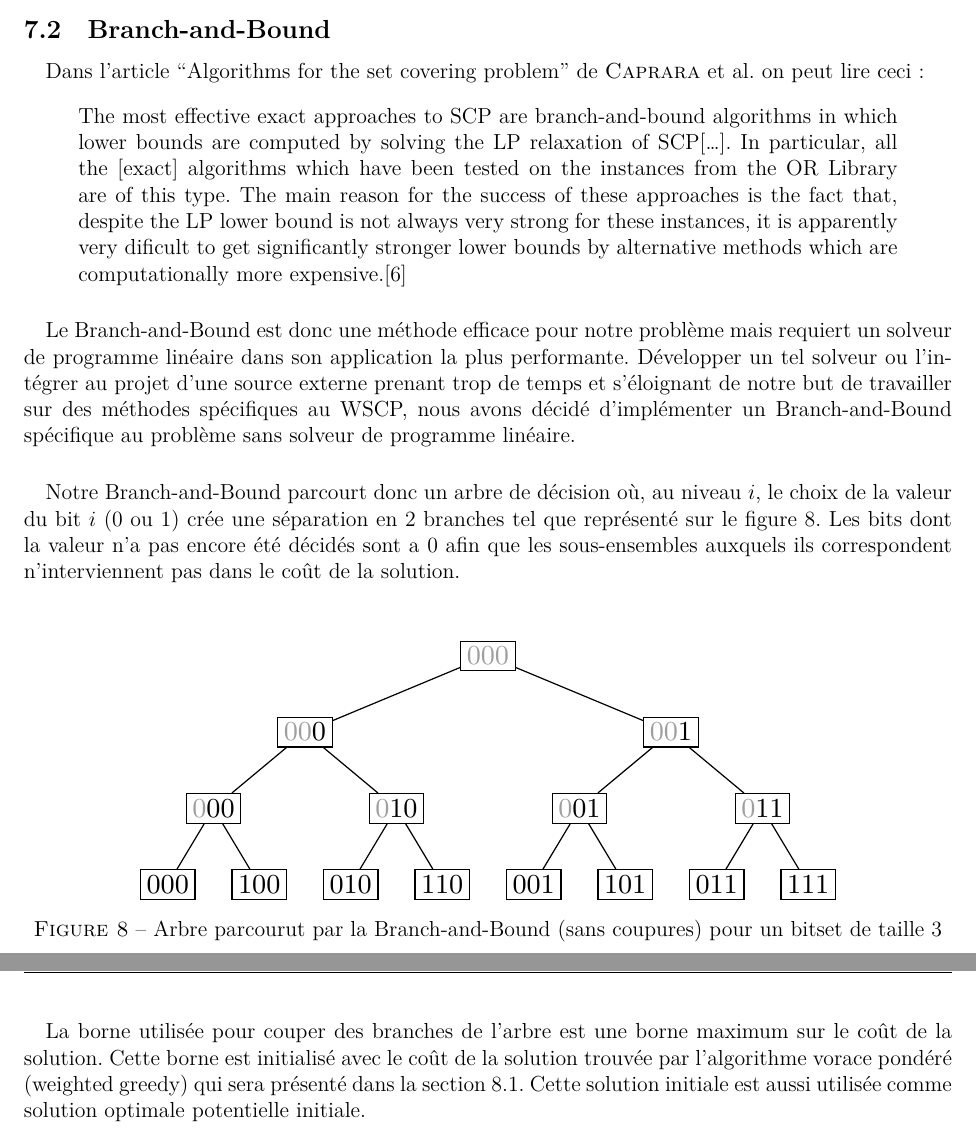
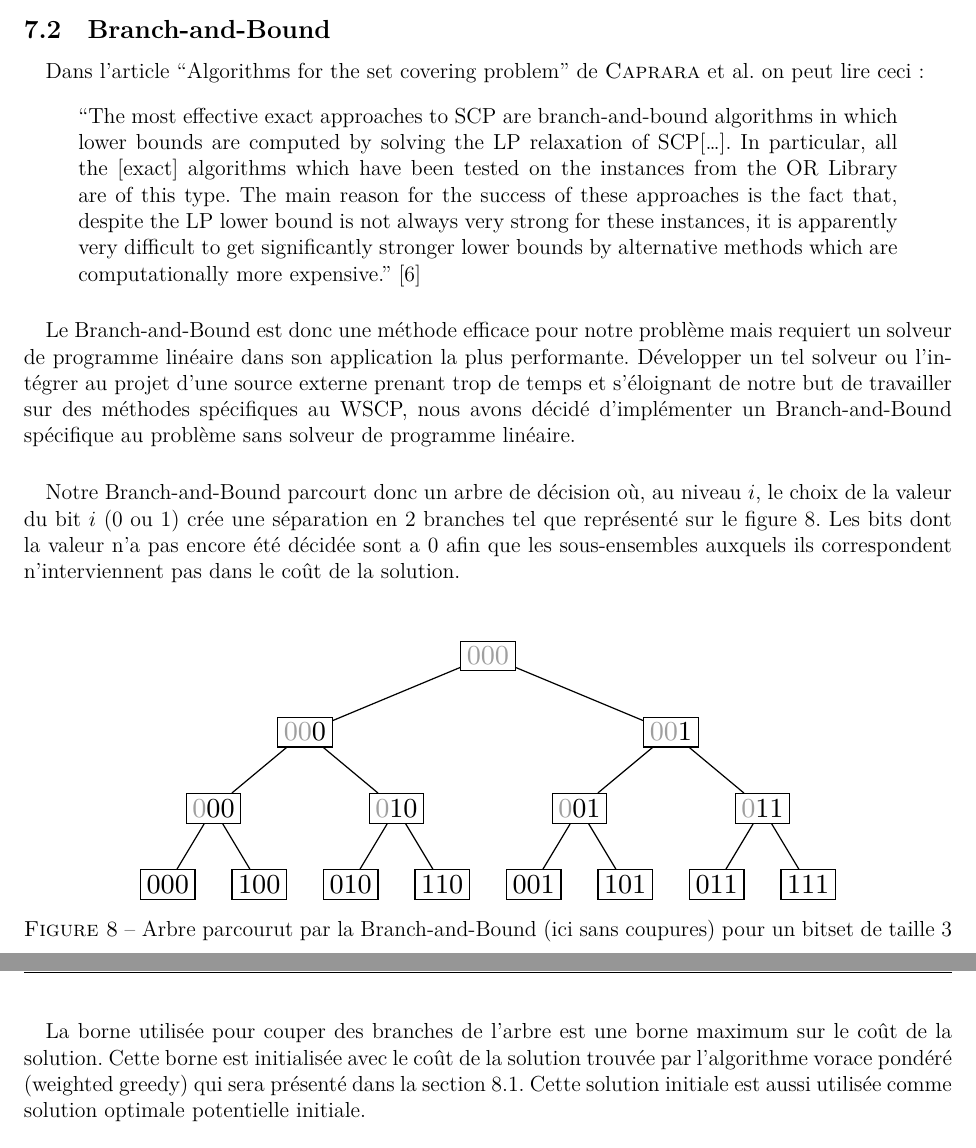
Before and after one commit to pinam45/UQAC_8INF870_Set_cover_problem, a LaTeX document (rapport_final/set_cover_problem.tex): two parts of pages 16 and 17 of 23, joined at a grey line, cut so that both start at the same text. Compiled offline with XeLaTeX.

Commit message:
Fix some typos

```diff
--- a/rapport_final/set_cover_problem.tex
+++ b/rapport_final/set_cover_problem.tex
@@ -310,21 +310,21 @@
 			\paragraph*{}
 				Dans l'article \citetitle{caprara2000algorithms} de \citeauthor{caprara2000algorithms} on peut lire ceci:
 				\begin{quote}
-					The most effective exact approaches to SCP are branch-and-bound algorithms in which lower bounds are computed by solving the LP relaxation of SCP[\ldots]. In particular, all the [exact] algorithms which have been tested on the instances from the OR Library are of this type. The main reason for the success of these approaches is the fact that, despite the LP lower bound is not always very strong for these instances, it is apparently very dificult to get significantly stronger lower bounds by alternative methods which are computationally more expensive.\cite{caprara2000algorithms}
+					``The most effective exact approaches to SCP are branch-and-bound algorithms in which lower bounds are computed by solving the LP relaxation of SCP[\ldots]. In particular, all the [exact] algorithms which have been tested on the instances from the OR Library are of this type. The main reason for the success of these approaches is the fact that, despite the LP lower bound is not always very strong for these instances, it is apparently very difficult to get significantly stronger lower bounds by alternative methods which are computationally more expensive.''~\cite{caprara2000algorithms}
 				\end{quote}
 			\paragraph*{}
 				Le Branch-and-Bound est donc une méthode efficace pour notre problème mais requiert un solveur de programme linéaire dans son application la plus performante. Développer un tel solveur ou l'intégrer au projet d'une source externe prenant trop de temps et s'éloignant de notre but de travailler sur des méthodes spécifiques au WSCP, nous avons décidé d'implémenter un Branch-and-Bound spécifique au problème sans solveur de programme linéaire.
 			\paragraph*{}
-				Notre Branch-and-Bound parcourt donc un arbre de décision où, au niveau \(i\), le choix de la valeur du bit \(i\) (\(0\) ou \(1\)) crée une séparation en 2 branches tel que représenté sur le figure \ref{fig:bnb}. Les bits dont la valeur n'a pas encore été décidés sont a \(0\) afin que les sous-ensembles auxquels ils correspondent n'interviennent pas dans le coût de la solution.
+				Notre Branch-and-Bound parcourt donc un arbre de décision où, au niveau \(i\), le choix de la valeur du bit \(i\) (\(0\) ou \(1\)) crée une séparation en 2 branches tel que représenté sur le figure \ref{fig:bnb}. Les bits dont la valeur n'a pas encore été décidée sont a \(0\) afin que les sous-ensembles auxquels ils correspondent n'interviennent pas dans le coût de la solution.
 			\paragraph*{}
 			\begin{figure}[H]
 				\centering%
 				\resizebox{0.75\textwidth}{!}{\includestandalone{./figures/bnb}}%
-				\caption{Arbre parcourut par la Branch-and-Bound (sans coupures) pour un bitset de taille 3}%
+				\caption{Arbre parcourut par la Branch-and-Bound (ici sans coupures) pour un bitset de taille 3}%
 				\label{fig:bnb}%
 			\end{figure}
 			\paragraph*{}
-				La borne utilisée pour couper des branches de l'arbre est une borne maximum sur le coût de la solution. Cette borne est initialisé avec le coût de la solution trouvée par l'algorithme vorace pondéré (weighted greedy) qui sera présenté dans la section \ref{sec:approx-greedy}. Cette solution initiale est aussi utilisée comme solution optimale potentielle initiale.
+				La borne utilisée pour couper des branches de l'arbre est une borne maximum sur le coût de la solution. Cette borne est initialisée avec le coût de la solution trouvée par l'algorithme vorace pondéré (weighted greedy) qui sera présenté dans la section \ref{sec:approx-greedy}. Cette solution initiale est aussi utilisée comme solution optimale potentielle initiale.
 			\paragraph*{}
 				A chaque noeud de l'arbre la solution est évaluée, si cette dernière a une évaluation plus grande que la borne, la branche est coupé, ajouter des sous-ensembles a la solution ne pouvant qu'augmenter sont coût qui dépasse déjà celui de la borne. Si elle a une évaluation plus faible que la borne, si la solution n'est pas valide, l'algorithme continue, peut-être en ajoutant plus de sous-ensemble cela arrivera a une solution valide avec un coût toujours inférieur a la borne, si la solution est valide, sont coût devient la nouvelle borne et la solution devient la nouvelle solution optimale potentielle.
 			\paragraph*{}
```
Also changed, not shown: rapport_final/set_cover_problem.tex (2 more changed lines).
